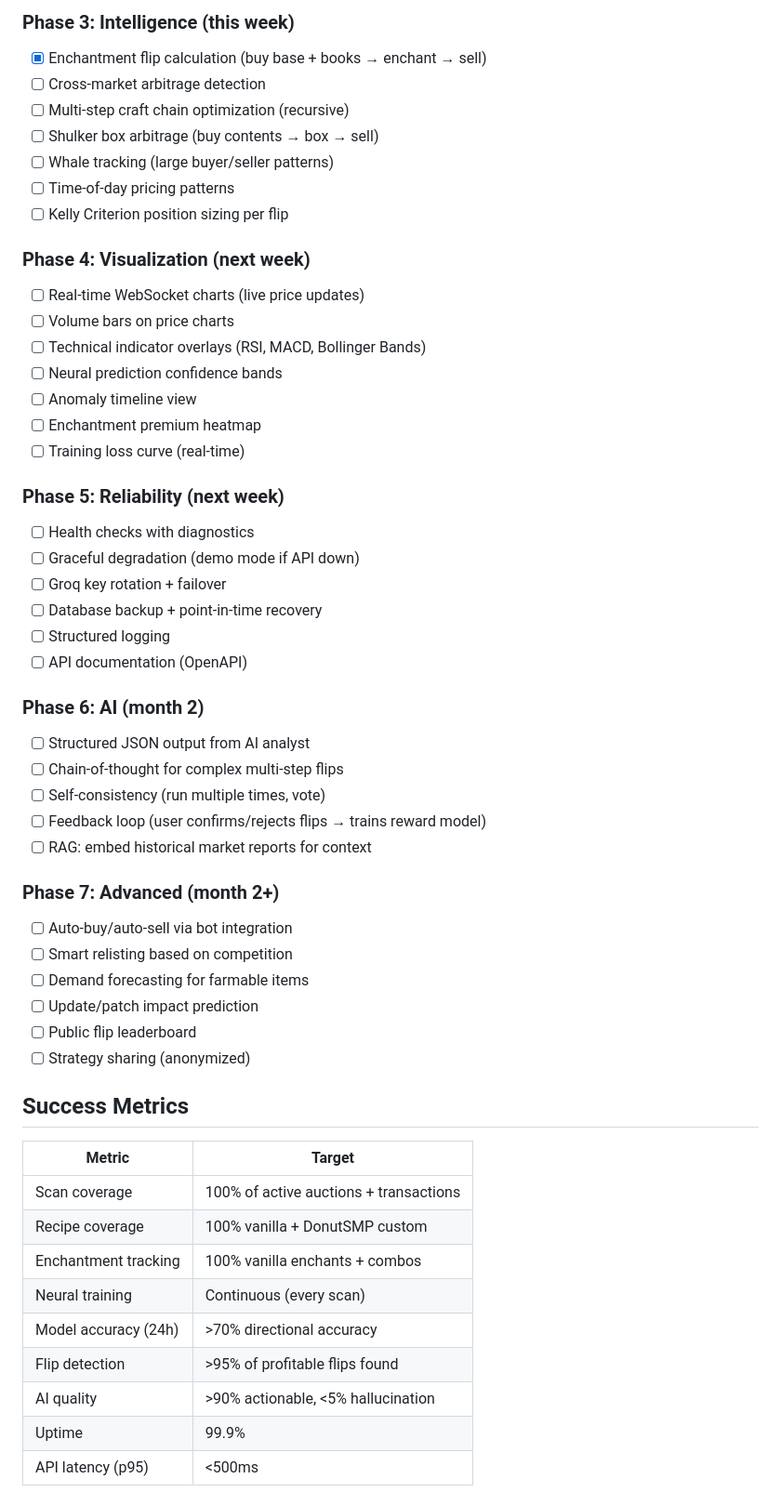
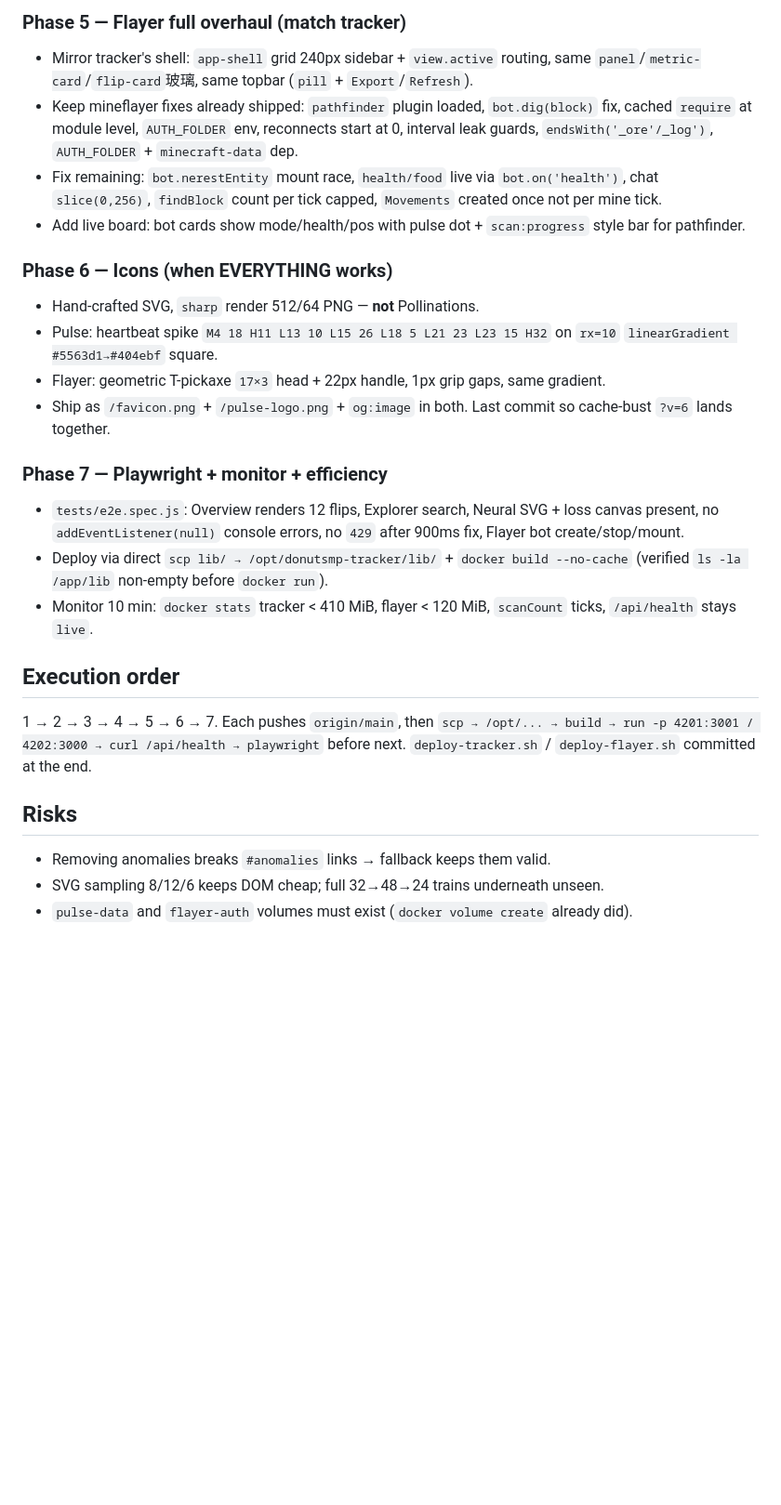
Before and after one commit to GoatTech-42/donutsmp-tracker, a Markdown page: IMPROVEMENT_PLAN.md, the part around one of its changes. Shown at 93% size. GitHub-like rendering; blank space fills up the shorter version.

Commit message:
docs: v7 plan — both dashboards Cosmos-similar, neural visual, icons last

```diff
--- a/IMPROVEMENT_PLAN.md
+++ b/IMPROVEMENT_PLAN.md
@@ -113,54 +46,30 @@ Estimated: A+B ~2 commits, C+D+E ~1 commit each. All pushed locally first, then
 
-### Phase 3: Intelligence (this week)
-- [x] Enchantment flip calculation (buy base + books → enchant → sell)
-- [ ] Cross-market arbitrage detection
-- [ ] Multi-step craft chain optimization (recursive)
-- [ ] Shulker box arbitrage (buy contents → box → sell)
-- [ ] Whale tracking (large buyer/seller patterns)
-- [ ] Time-of-day pricing patterns
-- [ ] Kelly Criterion position sizing per flip
+### Phase 5 — Flayer full overhaul (match tracker)
 
-### Phase 4: Visualization (next week)
-- [ ] Real-time WebSocket charts (live price updates)
-- [ ] Volume bars on price charts
-- [ ] Technical indicator overlays (RSI, MACD, Bollinger Bands)
-- [ ] Neural prediction confidence bands
-- [ ] Anomaly timeline view
-- [ ] Enchantment premium heatmap
-- [ ] Training loss curve (real-time)
+- Mirror tracker's shell: `app-shell` grid 240px sidebar + `view.active` routing, same `panel`/`metric-card`/`flip-card`玻璃, same topbar (`pill` + `Export`/`Refresh`).
+- Keep mineflayer fixes already shipped: `pathfinder` plugin loaded, `bot.dig(block)` fix, cached `require` at module level, `AUTH_FOLDER` env, reconnects start at 0, interval leak guards, `endsWith('_ore'/_log')`, `AUTH_FOLDER` + `minecraft-data` dep.
+- Fix remaining: `bot.nerestEntity` mount race, `health/food` live via `bot.on('health')`, chat `slice(0,256)`, `findBlock` count per tick capped, `Movements` created once not per mine tick.
+- Add live board: bot cards show mode/health/pos with pulse dot + `scan:progress` style bar for pathfinder.
 
-### Phase 5: Reliability (next week)
-- [ ] Health checks with diagnostics
-- [ ] Graceful degradation (demo mode if API down)
-- [ ] Groq key rotation + failover
-- [ ] Database backup + point-in-time recovery
-- [ ] Structured logging
-- [ ] API documentation (OpenAPI)
+### Phase 6 — Icons (when EVERYTHING works)
 
-### Phase 6: AI (month 2)
-- [ ] Structured JSON output from AI analyst
-- [ ] Chain-of-thought for complex multi-step flips
-- [ ] Self-consistency (run multiple times, vote)
-- [ ] Feedback loop (user confirms/rejects flips → trains reward model)
-- [ ] RAG: embed historical market reports for context
+- Hand-crafted SVG, `sharp` render 512/64 PNG — **not** Pollinations.
+- Pulse: heartbeat spike `M4 18 H11 L13 10 L15 26 L18 5 L21 23 L23 15 H32` on `rx=10` `linearGradient #5563d1→#404ebf` square.
+- Flayer: geometric T-pickaxe `17×3` head + 22px handle, 1px grip gaps, same gradient.
+- Ship as `/favicon.png` + `/pulse-logo.png` + `og:image` in both. Last commit so cache-bust `?v=6` lands together.
 
-### Phase 7: Advanced (month 2+)
-- [ ] Auto-buy/auto-sell via bot integration
-- [ ] Smart relisting based on competition
-- [ ] Demand forecasting for farmable items
-- [ ] Update/patch impact prediction
-- [ ] Public flip leaderboard
-- [ ] Strategy sharing (anonymized)
+### Phase 7 — Playwright + monitor + efficiency
 
-## Success Metrics
-| Metric | Target |
-|--------|--------|
-| Scan coverage | 100% of active auctions + transactions |
-| Recipe coverage | 100% vanilla + DonutSMP custom |
-| Enchantment tracking | 100% vanilla enchants + combos |
-| Neural training | Continuous (every scan) |
-| Model accuracy (24h) | >70% directional accuracy |
-| Flip detection | >95% of profitable flips found |
-| AI quality | >90% actionable, <5% hallucination |
-| Uptime | 99.9% |
-| API latency (p95) | <500ms |
+- `tests/e2e.spec.js`: Overview renders 12 flips, Explorer search, Neural SVG + loss canvas present, no `addEventListener(null)` console errors, no `429` after 900ms fix, Flayer bot create/stop/mount.
+- Deploy via direct `scp lib/ → /opt/donutsmp-tracker/lib/` + `docker build --no-cache` (verified `ls -la /app/lib` non-empty before `docker run`).
+- Monitor 10 min: `docker stats` tracker < 410 MiB, flayer < 120 MiB, `scanCount` ticks, `/api/health` stays `live`.
+
+## Execution order
+
+1 → 2 → 3 → 4 → 5 → 6 → 7. Each pushes `origin/main`, then `scp → /opt/... → build → run -p 4201:3001 / 4202:3000 → curl /api/health → playwright` before next. `deploy-tracker.sh` / `deploy-flayer.sh` committed at the end.
+
+## Risks
+
+- Removing anomalies breaks `#anomalies` links → fallback keeps them valid.
+- SVG sampling 8/12/6 keeps DOM cheap; full 32→48→24 trains underneath unseen.
+- `pulse-data` and `flayer-auth` volumes must exist (`docker volume create` already did).
```
Also changed, not shown: other parts of IMPROVEMENT_PLAN.md (+30 -97 lines).
